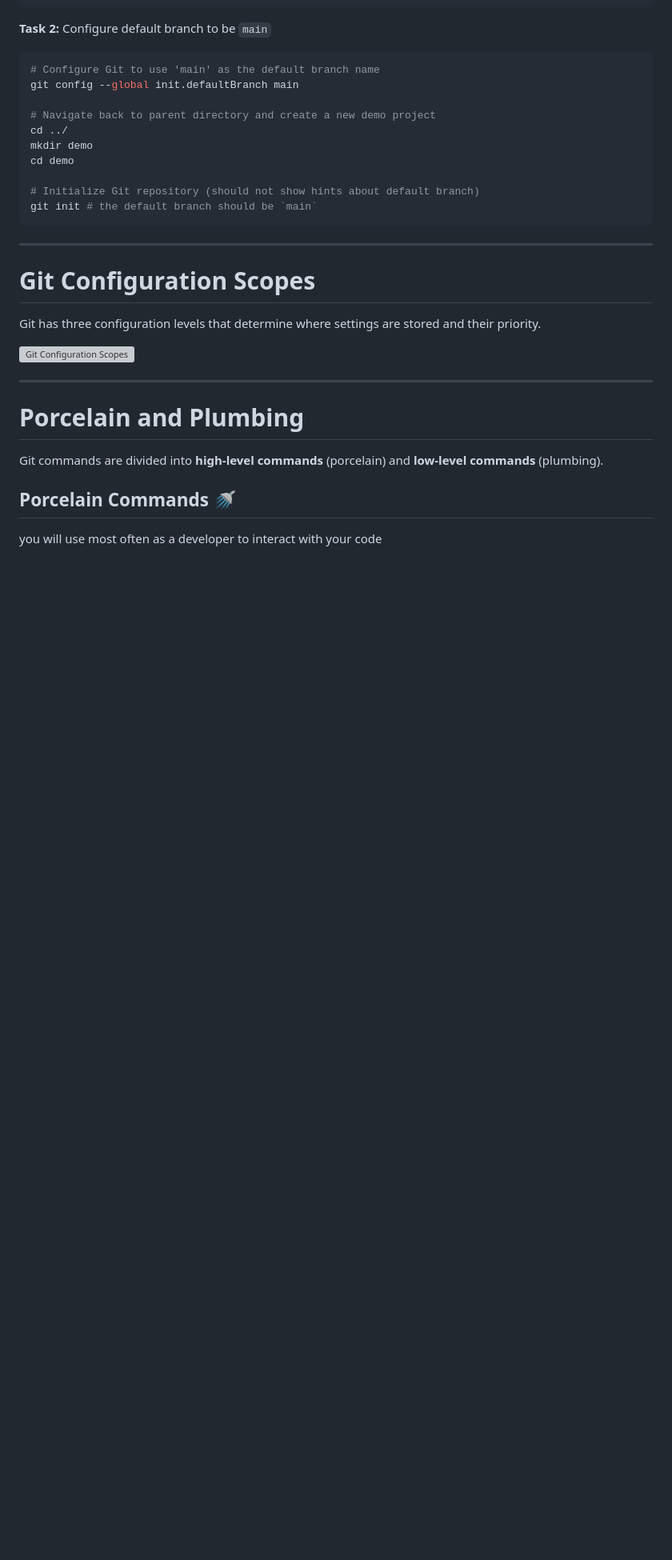
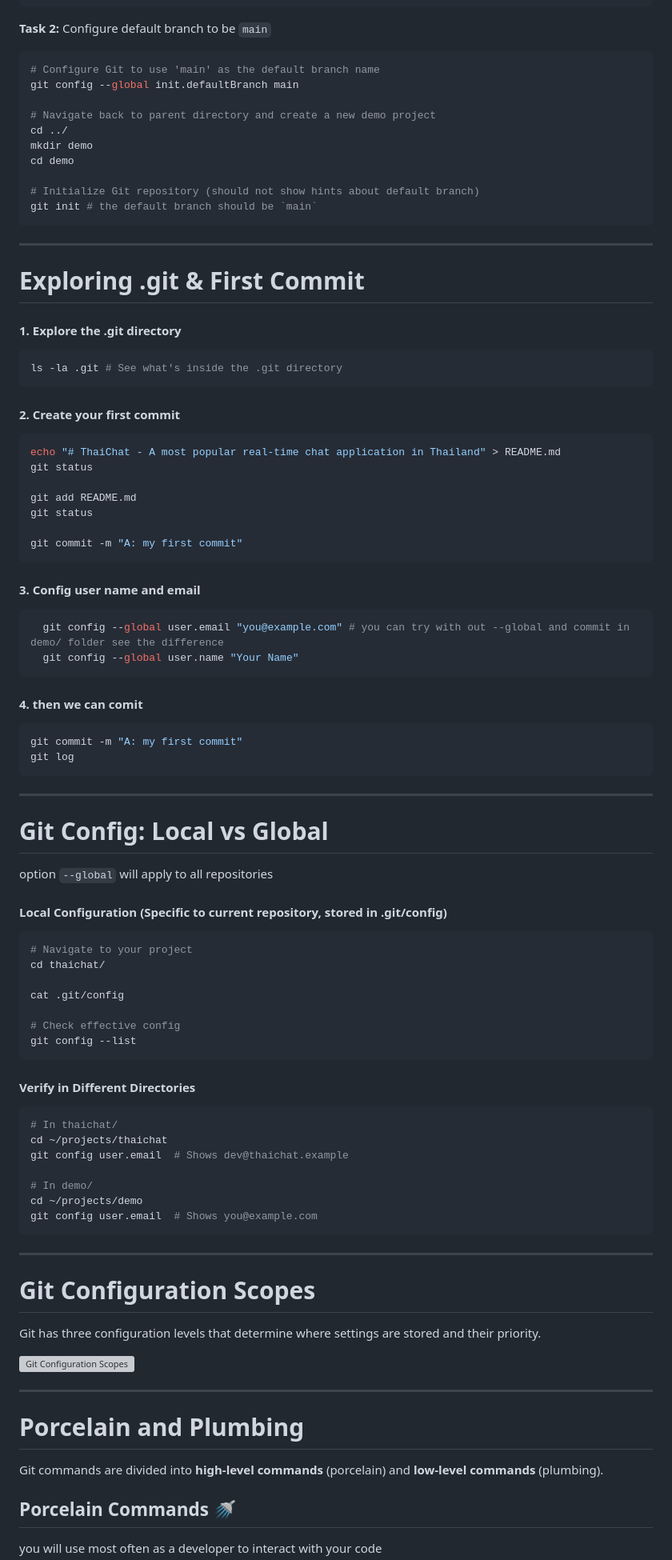
Before and after one commit to AnuchitO/course-git, a Markdown page: slidev/slides.md, the part around the change. Shown at 80% size. GitHub-like rendering; blank space fills up the shorter version; grey boxes are pictures that could not be loaded.

Commit message:
slidev: config local vs global

````diff
--- a/slidev/slides.md
+++ b/slidev/slides.md
@@ -536,6 +536,66 @@ git init # the default branch should be `main`
 
 </div>
 
+
+---
+
+# Exploring .git & First Commit
+
+#### 1. Explore the .git directory
+```bash
+ls -la .git # See what's inside the .git directory
+```
+
+#### 2. Create your first commit
+```bash
+echo "# ThaiChat - A most popular real-time chat application in Thailand" > README.md
+git status
+
+git add README.md
+git status
+
+git commit -m "A: my first commit"
+```
+
+#### 3. Config user name and email
+```bash
+  git config --global user.email "you@example.com" # you can try with out --global and commit in demo/ folder see the difference
+  git config --global user.name "Your Name"
+```
+
+#### 4. then we can comit
+```bash
+git commit -m "A: my first commit"
+git log
+```
+
+---
+
+# Git Config: Local vs Global
+
+option `--global` will apply to all repositories
+
+#### Local Configuration (Specific to current repository, stored in .git/config)
+```bash
+# Navigate to your project
+cd thaichat/
+
+cat .git/config
+
+# Check effective config
+git config --list
+```
+
+#### Verify in Different Directories
+```bash
+# In thaichat/
+cd ~/projects/thaichat
+git config user.email  # Shows dev@thaichat.example
+
+# In demo/
+cd ~/projects/demo
+git config user.email  # Shows you@example.com
+```
 
 ---
 
````
